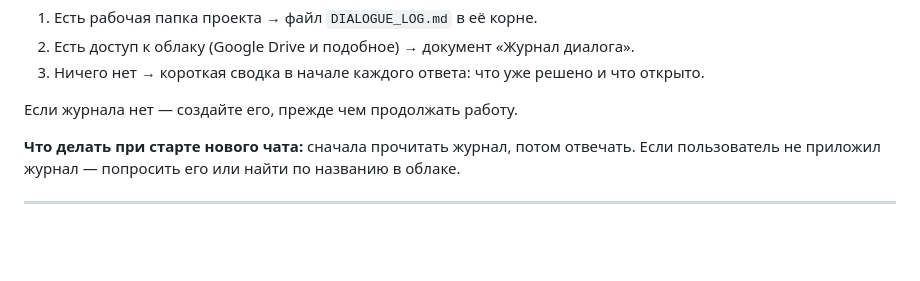
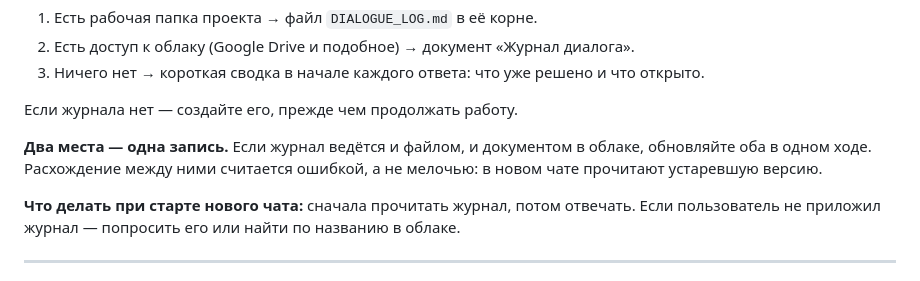
Before and after one commit to psyrazumovskys-lab/Arena-ai-plugin-, a Markdown page: HONESTY_RULE.md, the part around the change. Drawn GitHub-style; blank space fills up the shorter version.

```diff
--- a/HONESTY_RULE.md
+++ b/HONESTY_RULE.md
@@ -41,6 +41,8 @@
 3. Ничего нет → короткая сводка в начале каждого ответа: что уже решено и что открыто.
 
 Если журнала нет — создайте его, прежде чем продолжать работу.
+
+**Два места — одна запись.** Если журнал ведётся и файлом, и документом в облаке, обновляйте оба в одном ходе. Расхождение между ними считается ошибкой, а не мелочью: в новом чате прочитают устаревшую версию.
 
 **Что делать при старте нового чата:** сначала прочитать журнал, потом отвечать. Если пользователь не приложил журнал — попросить его или найти по названию в облаке.
 
```
Also changed, not shown: DIALOGUE_LOG.md (+2 -0 lines).
